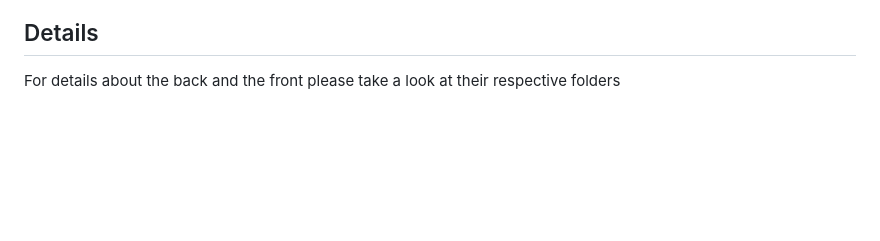
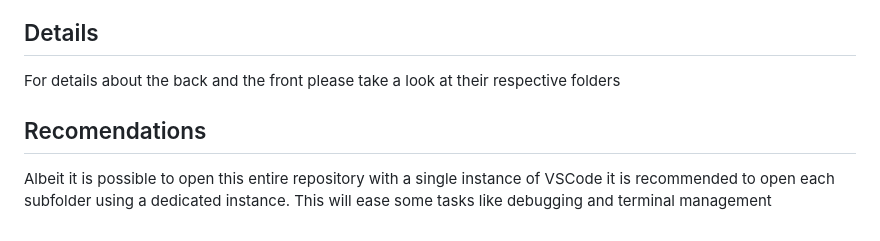
Before and after one commit to danielo515/session-tracker, a Markdown page: README.md, the part around the change. Drawn GitHub-style; blank space fills up the shorter version.

```diff
--- a/README.md
+++ b/README.md
@@ -39,3 +39,7 @@ If you want to test the frontend with the backend locally:
 
 ## Details
 For details about the back and the front please take a look at their respective folders
+
+## Recomendations
+Albeit it is possible to open this entire repository with a single instance of VSCode it is recommended to open each subfolder using a dedicated instance.
+This will ease some tasks like debugging and terminal management
```
Also changed, not shown: back/README.md (+9 -0 lines), back/debugger.png (added), back/process-select.png (added).
